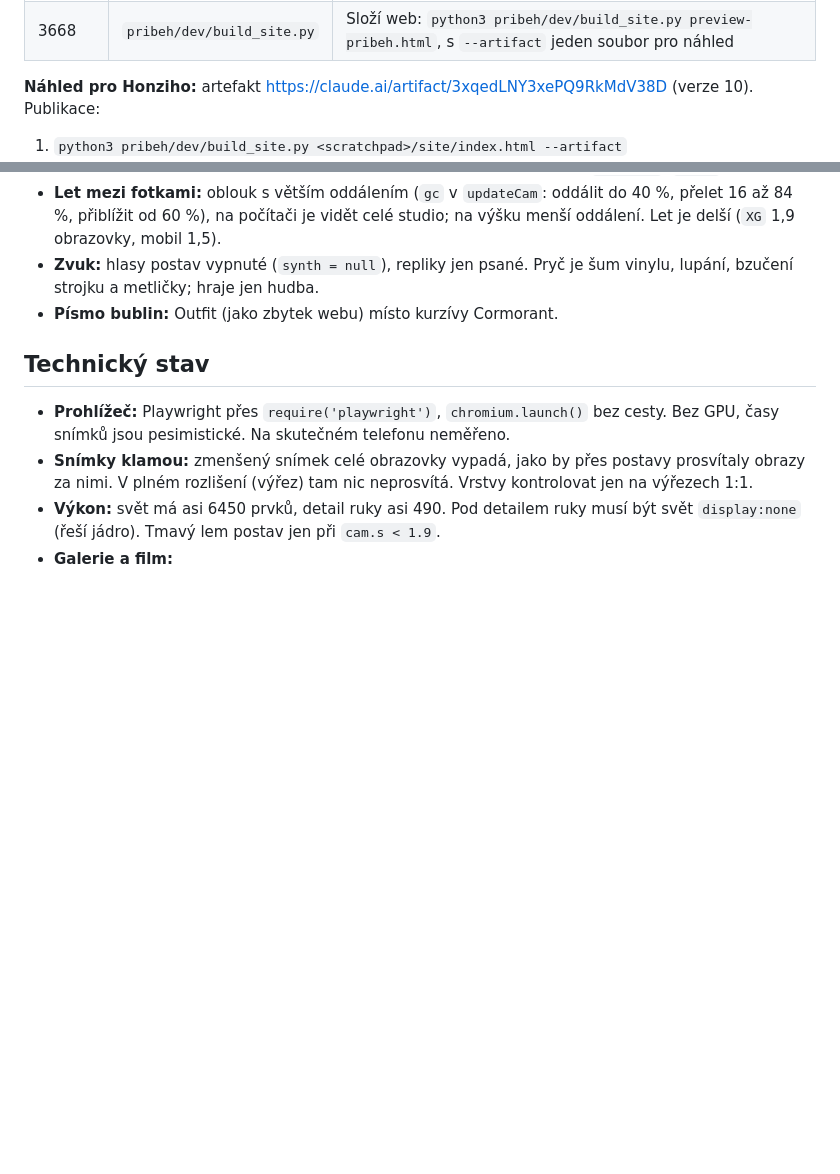
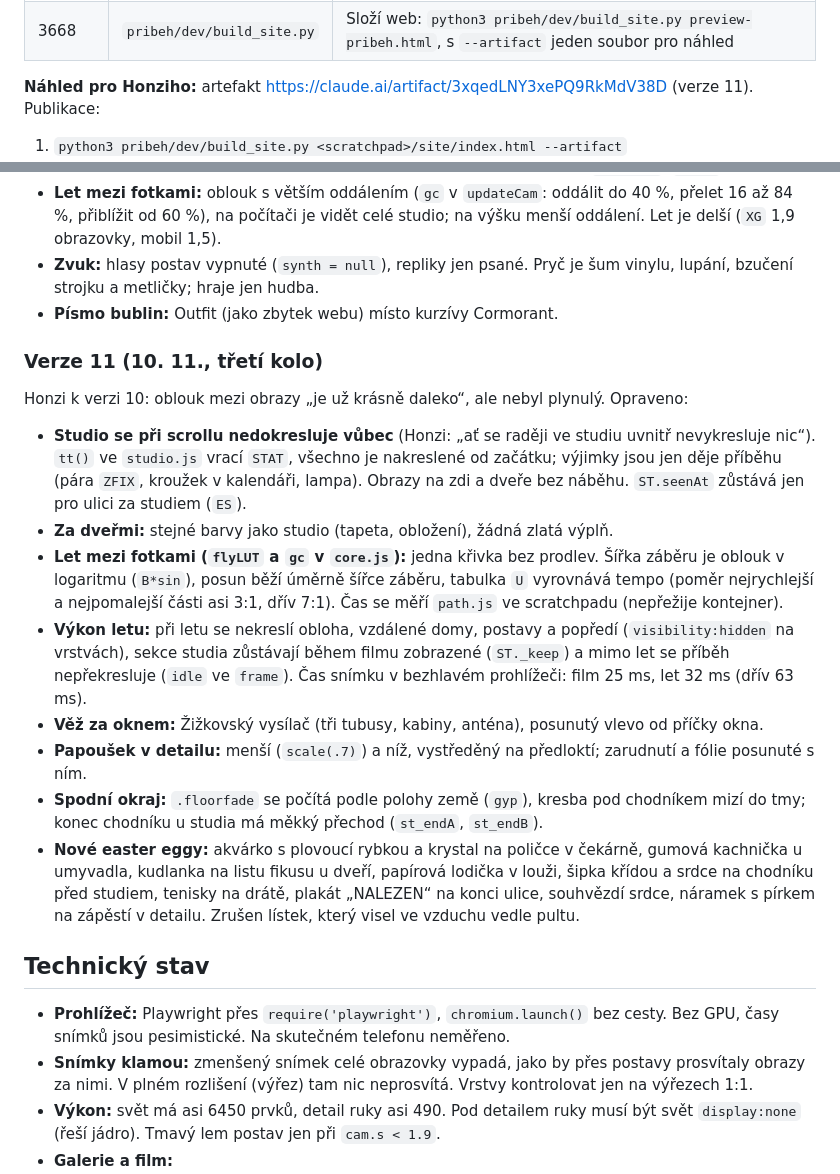
Before and after one commit to honzahealing/honzatattoo.cz, a Markdown page: PREDANI_HONZATATTOO-WEB_2026-11-10.md, 2 parts joined by grey strips. Rendered like a GitHub page; blank space fills up the shorter version.

```diff
--- a/PREDANI_HONZATATTOO-WEB_2026-11-10.md
+++ b/PREDANI_HONZATATTOO-WEB_2026-11-10.md
@@ -25,7 +25,7 @@ Repozitář `honzahealing/honzatattoo.cz`, větev **`pribeh-na-scroll`** obsahuj
 | 1156 | `pribeh/dev/siteshot.js` | Snímky složeného webu i s filmem: `node pribeh/dev/siteshot.js $PWD/preview-pribeh.html <prefix> 1440 900 13.97 h0 h5.6` (hN = N obrazovek za koncem příběhu) |
 | 3668 | `pribeh/dev/build_site.py` | Složí web: `python3 pribeh/dev/build_site.py preview-pribeh.html`, s `--artifact` jeden soubor pro náhled |
 
-**Náhled pro Honziho:** artefakt https://claude.ai/artifact/3xqedLNY3xePQ9RkMdV38D (verze 10). Publikace:
+**Náhled pro Honziho:** artefakt https://claude.ai/artifact/3xqedLNY3xePQ9RkMdV38D (verze 11). Publikace:
 1. `python3 pribeh/dev/build_site.py <scratchpad>/site/index.html --artifact`
 2. v souboru nahradit `<title>` za „Honza Tattoo · Příběh“
 3. publikovat se soubory `img/*.jpg` a `img/*.webp` (mapa `img/x` → `img/x`)
@@ -62,6 +62,18 @@ Honzi k verzi 9: „nájezdy do fotek na zdi jsou výborné“. Opraveno podle j
 - **Zvuk:** hlasy postav vypnuté (`synth = null`), repliky jen psané. Pryč je šum vinylu, lupání, bzučení strojku a metličky; hraje jen hudba.
 - **Písmo bublin:** Outfit (jako zbytek webu) místo kurzívy Cormorant.
 
+### Verze 11 (10. 11., třetí kolo)
+
+Honzi k verzi 10: oblouk mezi obrazy „je už krásně daleko“, ale nebyl plynulý. Opraveno:
+- **Studio se při scrollu nedokresluje vůbec** (Honzi: „ať se raději ve studiu uvnitř nevykresluje nic“). `tt()` ve `studio.js` vrací `STAT`, všechno je nakreslené od začátku; výjimky jsou jen děje příběhu (pára `ZFIX`, kroužek v kalendáři, lampa). Obrazy na zdi a dveře bez náběhu. `ST.seenAt` zůstává jen pro ulici za studiem (`ES`).
+- **Za dveřmi:** stejné barvy jako studio (tapeta, obložení), žádná zlatá výplň.
+- **Let mezi fotkami (`flyLUT` a `gc` v `core.js`):** jedna křivka bez prodlev. Šířka záběru je oblouk v logaritmu (`B*sin`), posun běží úměrně šířce záběru, tabulka `U` vyrovnává tempo (poměr nejrychlejší a nejpomalejší části asi 3:1, dřív 7:1). Čas se měří `path.js` ve scratchpadu (nepřežije kontejner).
+- **Výkon letu:** při letu se nekreslí obloha, vzdálené domy, postavy a popředí (`visibility:hidden` na vrstvách), sekce studia zůstávají během filmu zobrazené (`ST._keep`) a mimo let se příběh nepřekresluje (`idle` ve `frame`). Čas snímku v bezhlavém prohlížeči: film 25 ms, let 32 ms (dřív 63 ms).
+- **Věž za oknem:** Žižkovský vysílač (tři tubusy, kabiny, anténa), posunutý vlevo od příčky okna.
+- **Papoušek v detailu:** menší (`scale(.7)`) a níž, vystředěný na předloktí; zarudnutí a fólie posunuté s ním.
+- **Spodní okraj:** `.floorfade` se počítá podle polohy země (`gyp`), kresba pod chodníkem mizí do tmy; konec chodníku u studia má měkký přechod (`st_endA`, `st_endB`).
+- **Nové easter eggy:** akvárko s plovoucí rybkou a krystal na poličce v čekárně, gumová kachnička u umyvadla, kudlanka na listu fikusu u dveří, papírová lodička v louži, šipka křídou a srdce na chodníku před studiem, tenisky na drátě, plakát „NALEZEN“ na konci ulice, souhvězdí srdce, náramek s pírkem na zápěstí v detailu. Zrušen lístek, který visel ve vzduchu vedle pultu.
+
 ## Technický stav
 
 - **Prohlížeč:** Playwright přes `require('playwright')`, `chromium.launch()` bez cesty. Bez GPU, časy snímků jsou pesimistické. Na skutečném telefonu neměřeno.
```
Also changed, not shown: other parts of PREDANI_HONZATATTOO-WEB_2026-11-10.md (+18 -12 lines).
